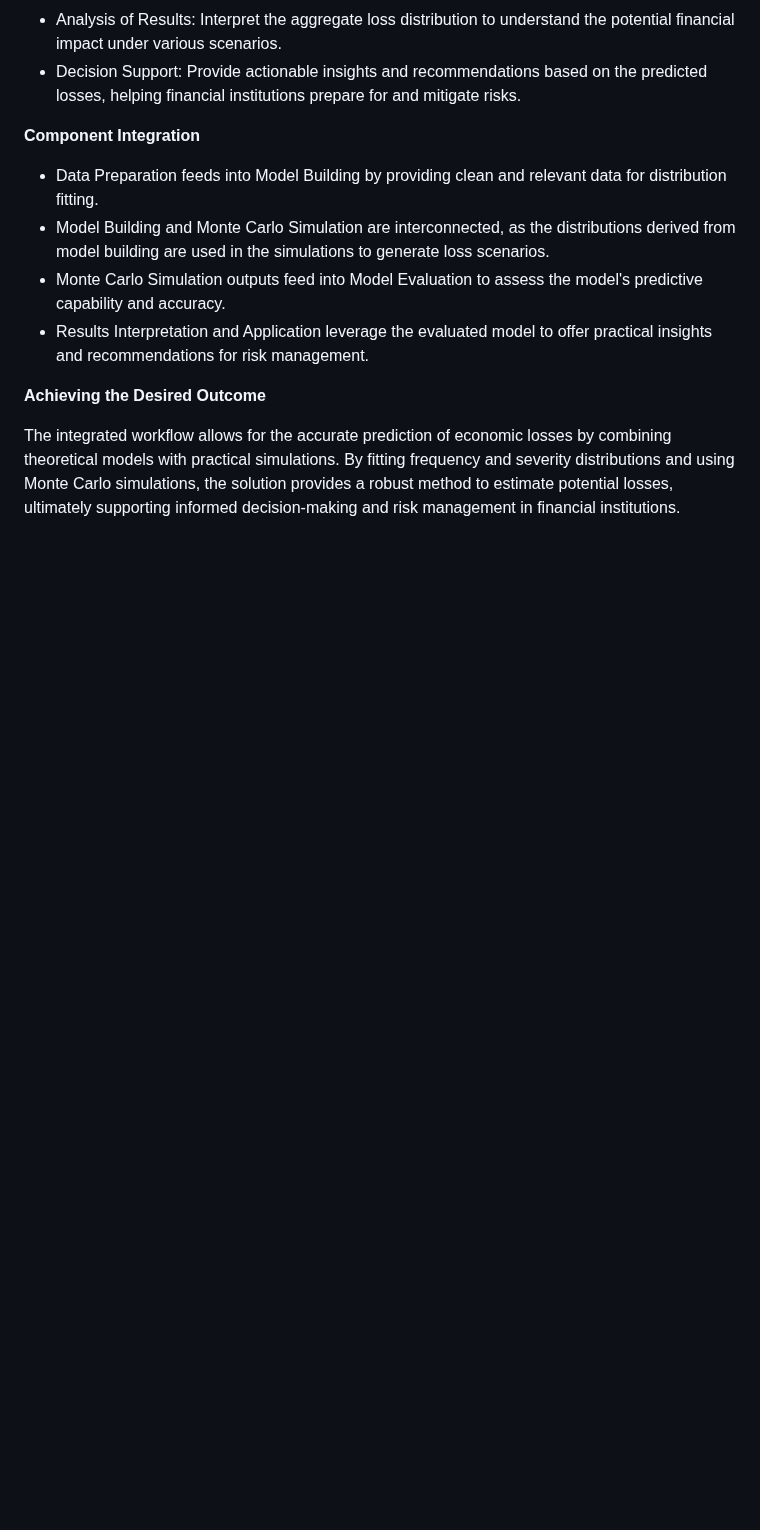
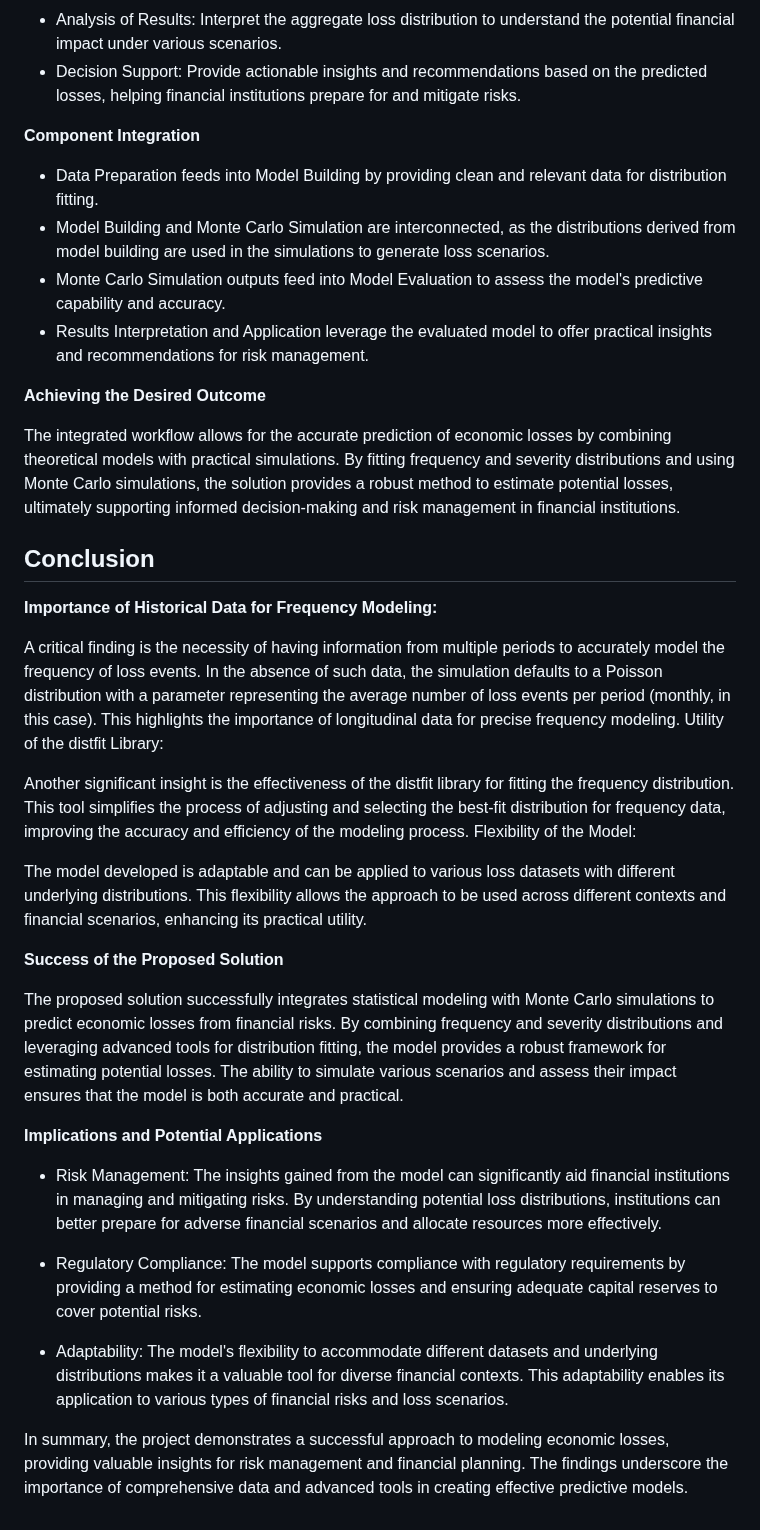
Before and after one commit to jlancherosn/capstone_project, a Markdown page: README.md, the part around the change. Drawn GitHub-style; blank space fills up the shorter version.

```diff
--- a/README.md
+++ b/README.md
@@ -104,3 +104,29 @@ Calculate Total Loss: Aggregate the loss amounts for each simulation run.
 **Achieving the Desired Outcome**
 
 The integrated workflow allows for the accurate prediction of economic losses by combining theoretical models with practical simulations. By fitting frequency and severity distributions and using Monte Carlo simulations, the solution provides a robust method to estimate potential losses, ultimately supporting informed decision-making and risk management in financial institutions.
+
+## Conclusion
+
+**Importance of Historical Data for Frequency Modeling:**
+
+A critical finding is the necessity of having information from multiple periods to accurately model the frequency of loss events. In the absence of such data, the simulation defaults to a Poisson distribution with a parameter representing the average number of loss events per period (monthly, in this case). This highlights the importance of longitudinal data for precise frequency modeling.
+Utility of the distfit Library:
+
+Another significant insight is the effectiveness of the distfit library for fitting the frequency distribution. This tool simplifies the process of adjusting and selecting the best-fit distribution for frequency data, improving the accuracy and efficiency of the modeling process.
+Flexibility of the Model:
+
+The model developed is adaptable and can be applied to various loss datasets with different underlying distributions. This flexibility allows the approach to be used across different contexts and financial scenarios, enhancing its practical utility.
+
+**Success of the Proposed Solution**
+
+The proposed solution successfully integrates statistical modeling with Monte Carlo simulations to predict economic losses from financial risks. By combining frequency and severity distributions and leveraging advanced tools for distribution fitting, the model provides a robust framework for estimating potential losses. The ability to simulate various scenarios and assess their impact ensures that the model is both accurate and practical.
+
+**Implications and Potential Applications**
+
+* Risk Management: The insights gained from the model can significantly aid financial institutions in managing and mitigating risks. By understanding potential loss distributions, institutions can better prepare for adverse financial scenarios and allocate resources more effectively.
+
+* Regulatory Compliance: The model supports compliance with regulatory requirements by providing a method for estimating economic losses and ensuring adequate capital reserves to cover potential risks.
+
+* Adaptability: The model's flexibility to accommodate different datasets and underlying distributions makes it a valuable tool for diverse financial contexts. This adaptability enables its application to various types of financial risks and loss scenarios.
+
+In summary, the project demonstrates a successful approach to modeling economic losses, providing valuable insights for risk management and financial planning. The findings underscore the importance of comprehensive data and advanced tools in creating effective predictive models.
```
